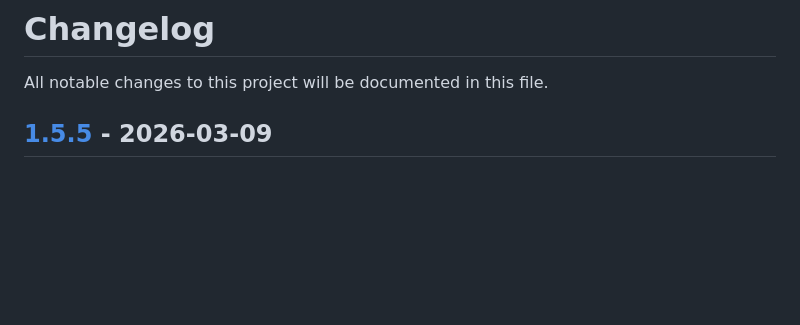
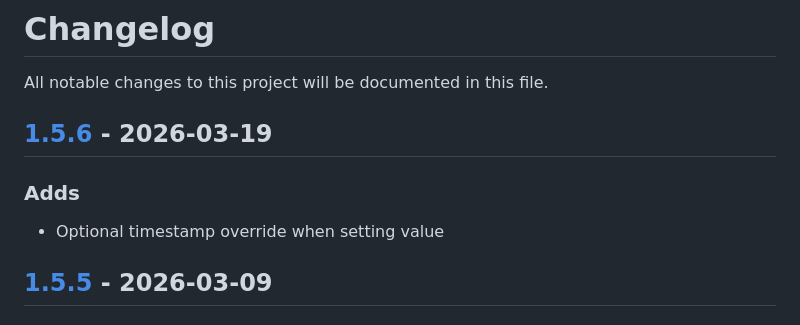
Before and after one commit to Comodule/comodule-sdk-android, a Markdown page: CHANGELOG.md, the part around the change. Drawn GitHub-style; blank space fills up the shorter version.

```diff
--- a/CHANGELOG.md
+++ b/CHANGELOG.md
@@ -1,6 +1,10 @@
 # Changelog
 
 All notable changes to this project will be documented in this file.
+## [1.5.6](https://central.sonatype.com/artifact/com.comodule/bluetooth/1.5.6) - 2026-03-19
+
+### Adds
+- Optional timestamp override when setting value
 
 ## [1.5.5](https://central.sonatype.com/artifact/com.comodule/bluetooth/1.5.5) - 2026-03-09
 
```
